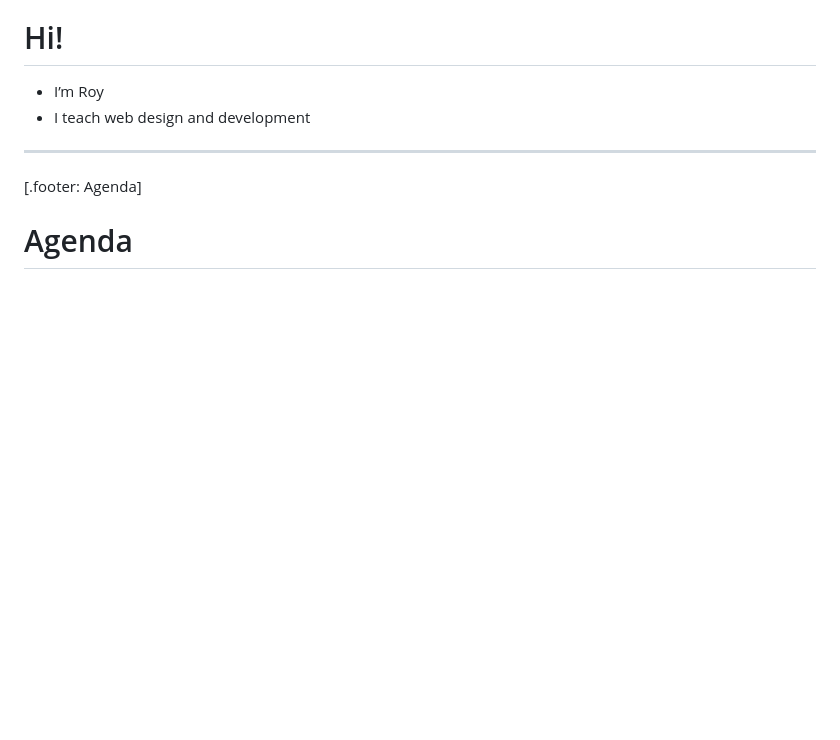
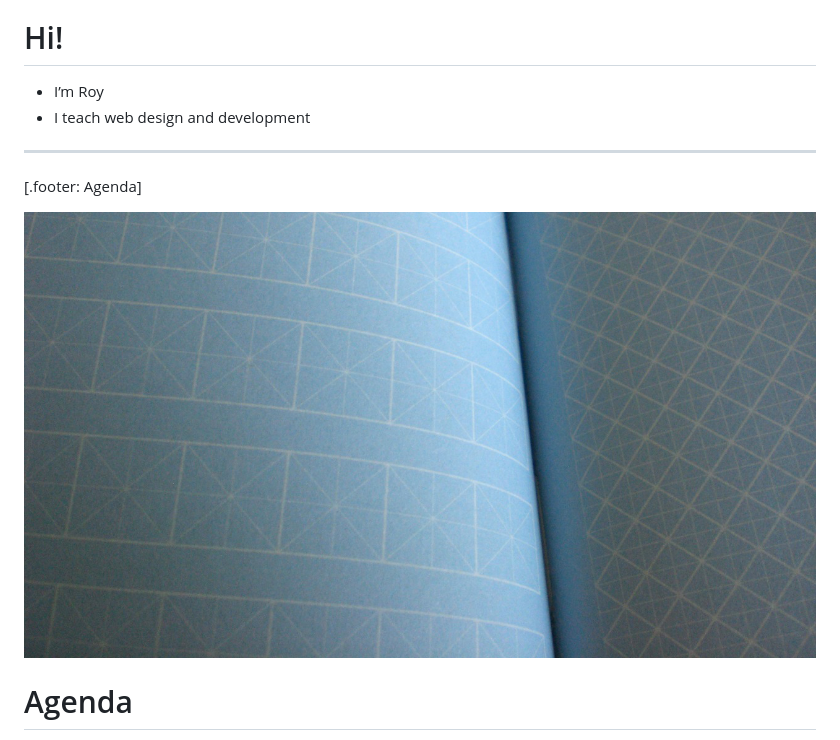
Before and after one commit to awei0426/using-github-to-teach-web-design-development, a Markdown page: using-github-to-teach-web-design-development--slides.md, the part around the change. GitHub-like rendering; pictures changed too: images/6508476351_f196a2f3e8_o.jpg (added); blank space fills up the shorter version.

Commit message:
Add background image to the Agenda slide

```diff
--- a/using-github-to-teach-web-design-development--slides.md
+++ b/using-github-to-teach-web-design-development--slides.md
@@ -45,6 +45,8 @@ These slides are available at [http://bit.ly/2CWNNaF](http://bit.ly/2CWNNaF)
 
 [.footer: Agenda]
 
+![](images/6508476351_f196a2f3e8_o.jpg)
+
 # Agenda
 
 1. Who’s the target audience?
```
